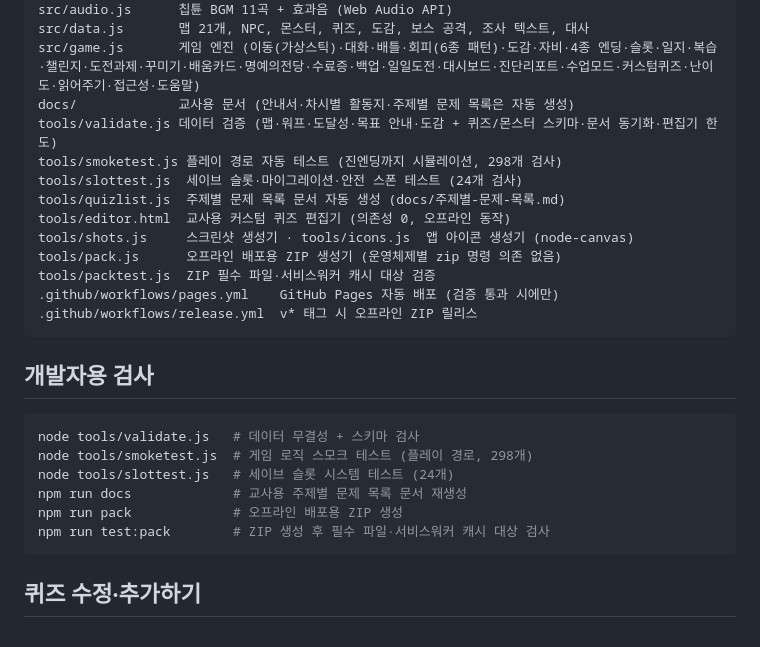
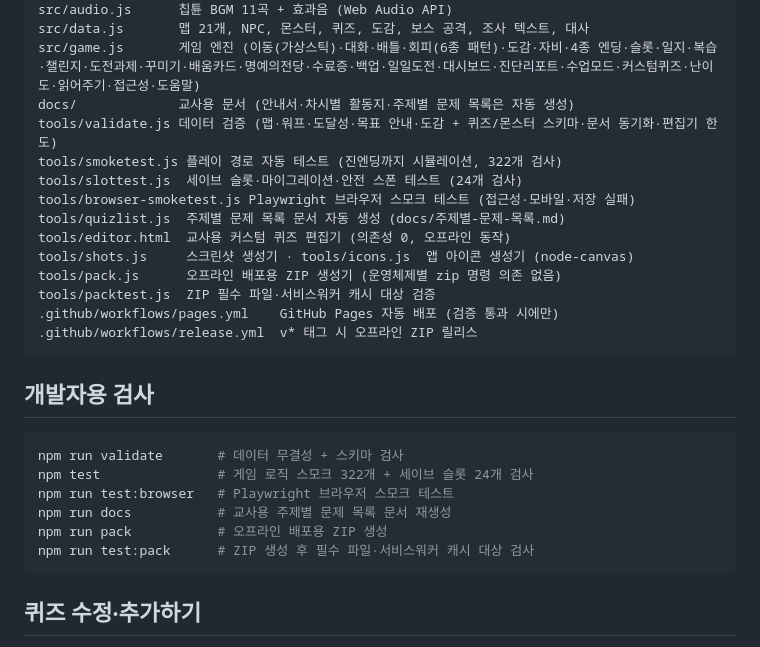
Before and after one commit to jh4334/codex-aiethics, a Markdown page: README.md, the part around the change. Drawn GitHub-style.

Commit message:
Docs: README 검사 안내 최신화

````diff
--- a/README.md
+++ b/README.md
@@ -506,8 +506,9 @@ src/data.js       맵 21개, NPC, 몬스터, 퀴즈, 도감, 보스 공격, 조
 src/game.js       게임 엔진 (이동(가상스틱)·대화·배틀·회피(6종 패턴)·도감·자비·4종 엔딩·슬롯·일지·복습·챌린지·도전과제·꾸미기·배움카드·명예의전당·수료증·백업·일일도전·대시보드·진단리포트·수업모드·커스텀퀴즈·난이도·읽어주기·접근성·도움말)
 docs/             교사용 문서 (안내서·차시별 활동지·주제별 문제 목록은 자동 생성)
 tools/validate.js 데이터 검증 (맵·워프·도달성·목표 안내·도감 + 퀴즈/몬스터 스키마·문서 동기화·편집기 한도)
-tools/smoketest.js 플레이 경로 자동 테스트 (진엔딩까지 시뮬레이션, 298개 검사)
+tools/smoketest.js 플레이 경로 자동 테스트 (진엔딩까지 시뮬레이션, 322개 검사)
 tools/slottest.js  세이브 슬롯·마이그레이션·안전 스폰 테스트 (24개 검사)
+tools/browser-smoketest.js Playwright 브라우저 스모크 테스트 (접근성·모바일·저장 실패)
 tools/quizlist.js  주제별 문제 목록 문서 자동 생성 (docs/주제별-문제-목록.md)
 tools/editor.html  교사용 커스텀 퀴즈 편집기 (의존성 0, 오프라인 동작)
 tools/shots.js     스크린샷 생성기 · tools/icons.js  앱 아이콘 생성기 (node-canvas)
@@ -520,12 +521,12 @@ tools/packtest.js  ZIP 필수 파일·서비스워커 캐시 대상 검증
 ## 개발자용 검사
 
 ```bash
-node tools/validate.js   # 데이터 무결성 + 스키마 검사
-node tools/smoketest.js  # 게임 로직 스모크 테스트 (플레이 경로, 298개)
-node tools/slottest.js   # 세이브 슬롯 시스템 테스트 (24개)
-npm run docs             # 교사용 주제별 문제 목록 문서 재생성
-npm run pack             # 오프라인 배포용 ZIP 생성
-npm run test:pack        # ZIP 생성 후 필수 파일·서비스워커 캐시 대상 검사
+npm run validate       # 데이터 무결성 + 스키마 검사
+npm test               # 게임 로직 스모크 322개 + 세이브 슬롯 24개 검사
+npm run test:browser   # Playwright 브라우저 스모크 테스트
+npm run docs           # 교사용 주제별 문제 목록 문서 재생성
+npm run pack           # 오프라인 배포용 ZIP 생성
+npm run test:pack      # ZIP 생성 후 필수 파일·서비스워커 캐시 대상 검사
 ```
 
 ## 퀴즈 수정·추가하기
````
